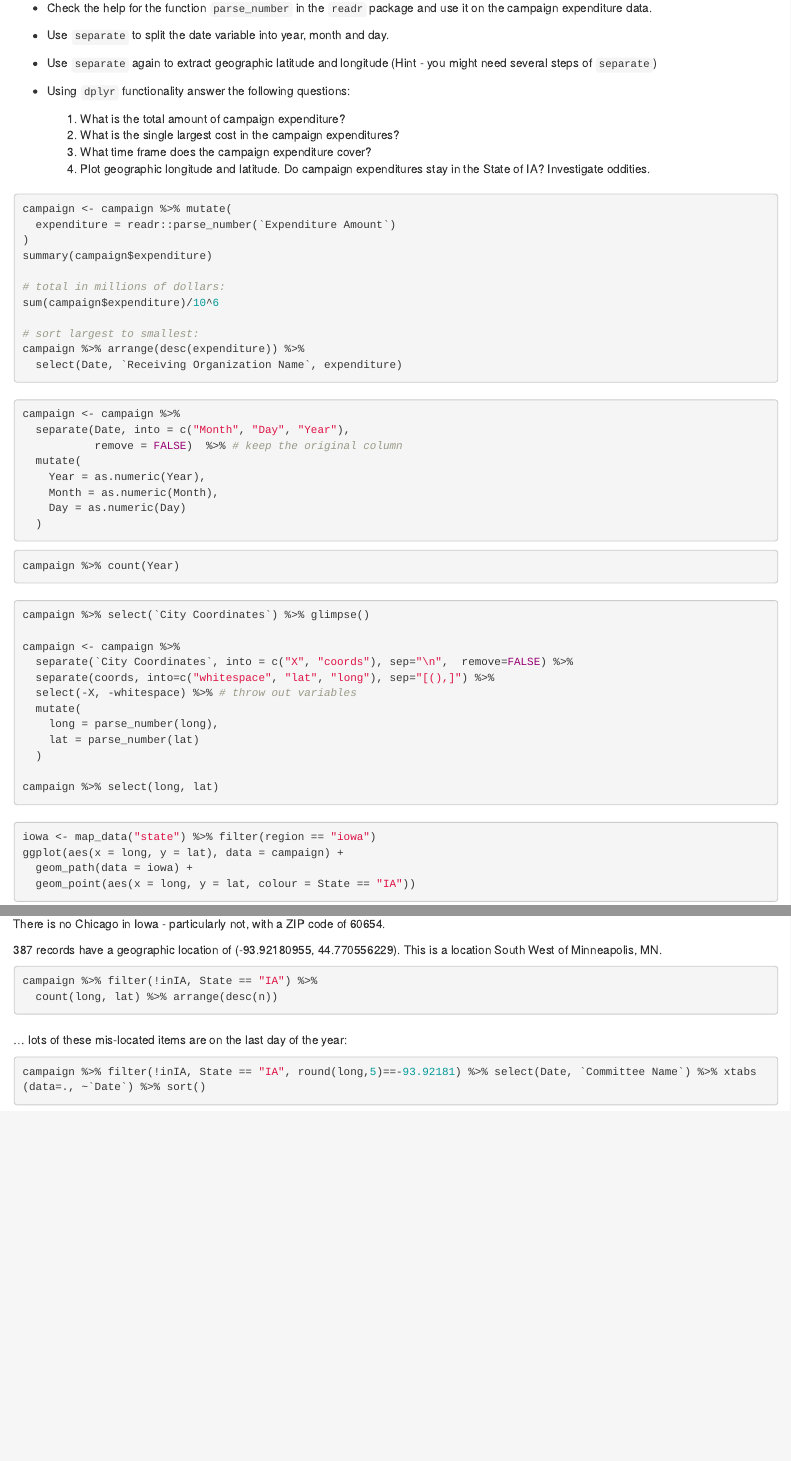
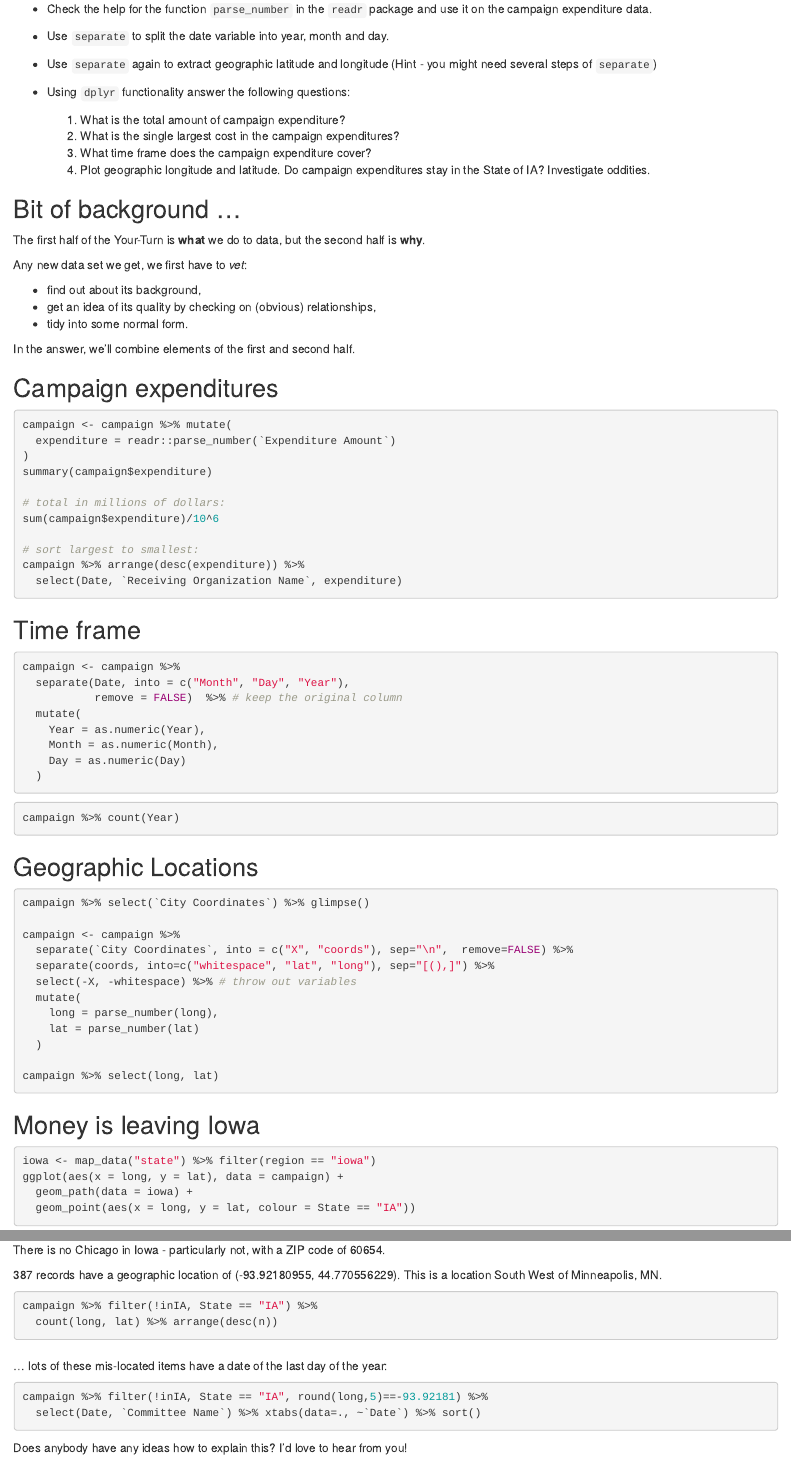
Before and after one commit to mstuart2097/materials, an R Markdown document (03_tidyverse/04_tidyr-your-turn-solution.Rmd): the page in a window 1100 px wide, from 1840 px down, and a second part further down, joined at a grey line. Rendered offline with R 4.5, knitr and Pandoc, with nearby package versions; the code chunks are not run, so their results and figures are left out; drawn as R Markdown's standard HTML page in place of the format the file asks for.

Commit message:
updated solution

````diff
--- a/03_tidyverse/04_tidyr-your-turn-solution.Rmd
+++ b/03_tidyverse/04_tidyr-your-turn-solution.Rmd
@@ -44,7 +44,19 @@ Assess the 'messiness' of the data. List issues that prevent us from working wit
   3. What time frame does the campaign expenditure cover?
   4. Plot geographic longitude and latitude. Do campaign expenditures stay in the State of IA? Investigate oddities.
 
-##
+## Bit of background ...
+
+The first half of the Your-Turn is **what** we do to data, but the second half is **why**.
+
+Any new data set we get, we first have to *vet*:
+
+- find out about its background,
+- get an idea of its quality by checking on (obvious) relationships,
+- tidy into some normal form.
+
+In the answer, we'll combine elements of the first and second half.
+
+## Campaign expenditures
 
 ```{r warning=FALSE}
 campaign <- campaign %>% mutate(
@@ -60,7 +72,7 @@ campaign %>% arrange(desc(expenditure)) %>%
   select(Date, `Receiving Organization Name`, expenditure)
 ```
 
-##
+## Time frame
 
 ```{r}
 campaign <- campaign %>%
@@ -76,7 +88,7 @@ campaign <- campaign %>%
 ```{r}
 campaign %>% count(Year)
 ```
-##
+## Geographic Locations
 
 ```{r warning = FALSE}
 campaign %>% select(`City Coordinates`) %>% glimpse()
@@ -93,7 +105,7 @@ campaign <- campaign %>%
 campaign %>% select(long, lat)
 ```
 
-##
+## Money is leaving Iowa
 
 ```{r, message = FALSE, warning = FALSE}
 iowa <- map_data("state") %>% filter(region == "iowa")
@@ -127,8 +139,10 @@ campaign %>% filter(!inIA, State == "IA") %>%
 
 ##
 
-... lots of these mis-located items are on the last day of the year:
+... lots of these mis-located items have a date of the last day of the year:
 
 ```{r}
-campaign %>% filter(!inIA, State == "IA", round(long,5)==-93.92181) %>% select(Date, `Committee Name`) %>% xtabs(data=., ~`Date`) %>% sort()
+campaign %>% filter(!inIA, State == "IA", round(long,5)==-93.92181) %>%
+  select(Date, `Committee Name`) %>% xtabs(data=., ~`Date`) %>% sort()
 ```
+Does anybody have any ideas how to explain this? I'd love to hear from you!
````
Also changed, not shown: 03_tidyverse/04_tidyr-your-turn-solution.html, 03_tidyverse/04_tidyr-your-turn-solution.Rmd (2 more changed lines), 6 other files.
